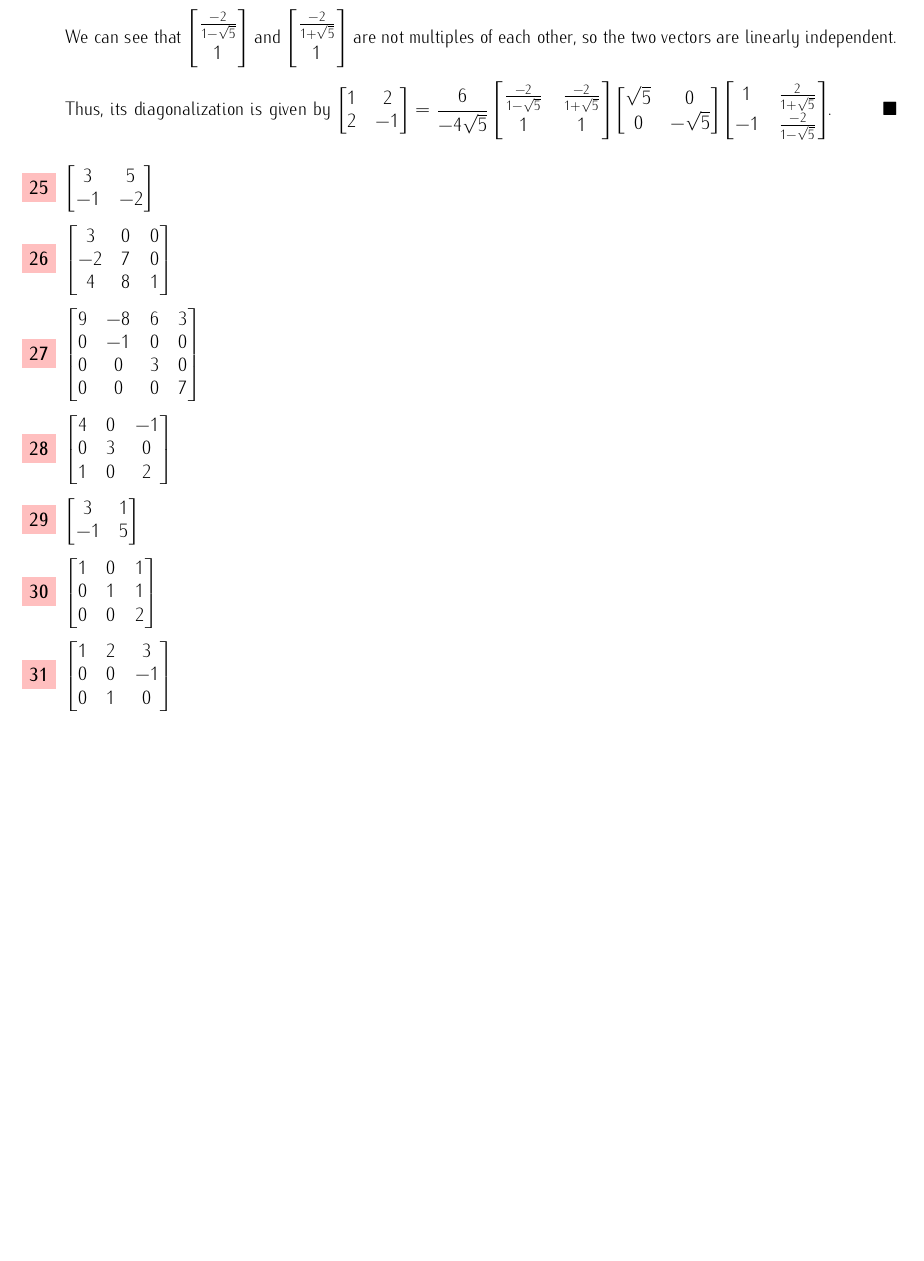
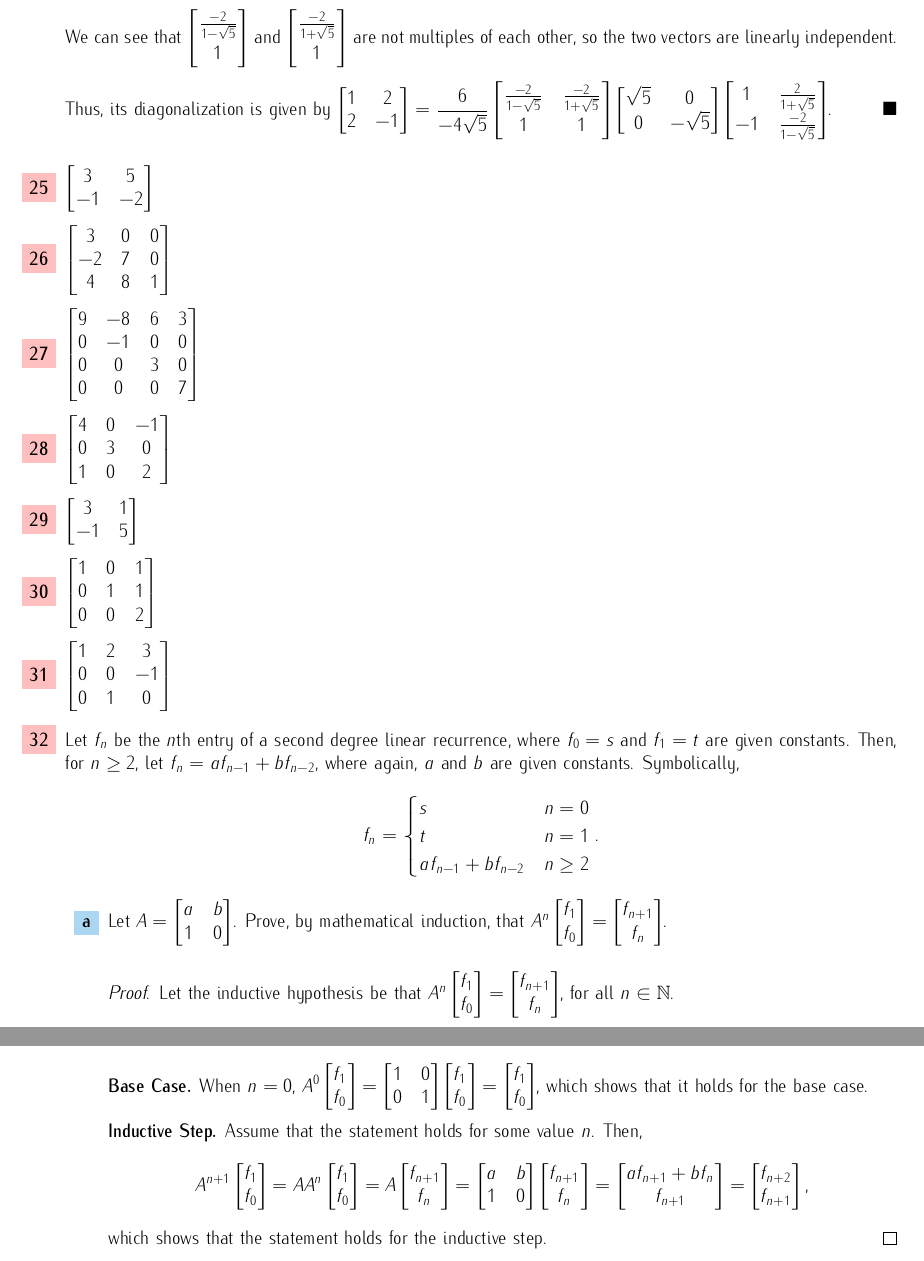
Before and after one commit to irishcreamcb/module4-exercises, a LaTeX problem sheet (module4-exercises.tex): part of page 6 of 6 before the commit and two parts of pages 6 and 7 of 7 after it, the two joined at a grey line, cut so that both start at the same text, the shorter picture padded with empty space. Compiled offline with pdfLaTeX.

Commit message:
Did the recurrence problem because I'm crazy.

```diff
--- a/module4-exercises.tex
+++ b/module4-exercises.tex
@@ -446,6 +446,56 @@ I don't know about you guys, but I like less negative signs rather than more. Bu
     \item \(\begin{bmatrix}
         1&2&3\\0&0&-1\\0&1&0
     \end{bmatrix}\)
+    \item Let \(f_n\) be the \(n\)th entry of a second degree linear recurrence, where \(f_0 = s\) and \(f_1 = t \) are given constants.
+    Then, for \(n \geq 2\), let \(f_n = af_{n-1} + bf_{n-2}\), where again, \(a\) and \(b\) are given constants. Symbolically,\[
+        f_n = \begin{cases}
+            s & n=0 \\
+            t & n=1 \\
+            af_{n-1} + bf_{n-2} & n\geq 2
+        \end{cases}.
+    \]\begin{enumerate}
+        \item Let \(A = \begin{bmatrix}
+            a&b \\1 & 0
+        \end{bmatrix}\). Prove, by mathematical induction, that \(A^n \begin{bmatrix}
+            f_1 \\ f_0
+        \end{bmatrix} = \begin{bmatrix}
+            f_{n+1} \\ f_n
+        \end{bmatrix}\).\begin{proof}
+            Let the inductive hypothesis be that \(A^n \begin{bmatrix}
+                f_1 \\ f_0
+            \end{bmatrix} = \begin{bmatrix}
+                f_{n+1} \\ f_n
+            \end{bmatrix}\), for all \(n \in \mathbb{N}\).\par
+            \textbf{Base Case.} When \(n=0\), \(
+                A^0 \begin{bmatrix}
+                    f_1 \\ f_0
+                \end{bmatrix} = \begin{bmatrix}
+                    1&0 \\ 0&1
+                \end{bmatrix}  \begin{bmatrix}
+                    f_1 \\ f_0
+                \end{bmatrix} = \begin{bmatrix}
+                    f_1 \\ f_0
+                \end{bmatrix}
+            \), which shows that it holds for the base case.\par
+            \textbf{Inductive Step.} Assume that the statement holds for some value \(n\). Then,\begin{align*}
+                A^{n+1} \begin{bmatrix}
+                    f_1 \\ f_0
+                \end{bmatrix} &= A A^n \begin{bmatrix}
+                    f_1 \\ f_0
+                \end{bmatrix} = A \begin{bmatrix}
+                    f_{n+1} \\ f_n
+                \end{bmatrix} = \begin{bmatrix}
+                    a &b \\ 1 &0
+                \end{bmatrix}\begin{bmatrix}
+                    f_{n+1} \\ f_n
+                \end{bmatrix} = \begin{bmatrix}
+                    af_{n+1} + bf_n \\ f_{n+1}
+                \end{bmatrix} =\begin{bmatrix}
+                    f_{n+2} \\ f_{n+1}
+                \end{bmatrix},
+            \end{align*} which shows that the statement holds for the inductive step.
+        \end{proof}
+    \end{enumerate}
 \end{enumerate}
 
 \end{document}
```
Also changed, not shown: module4-exercises.pdf, 4 other files.
